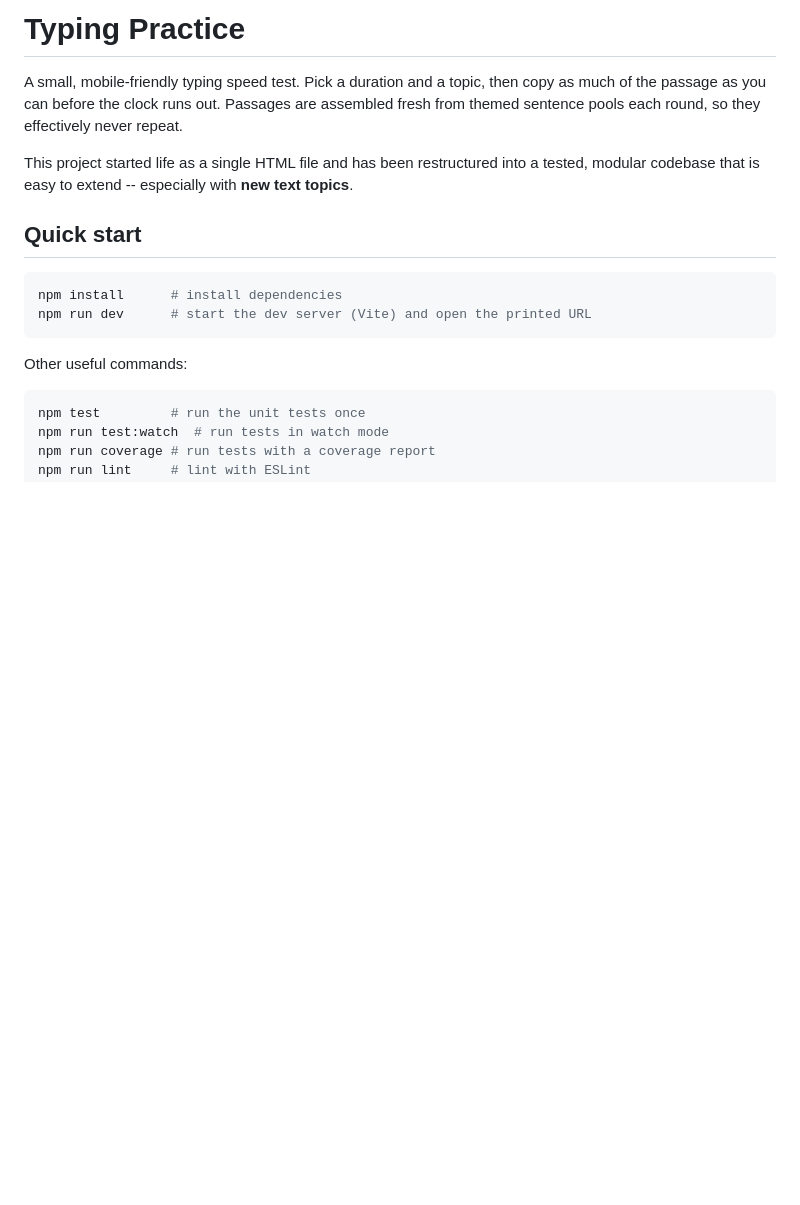
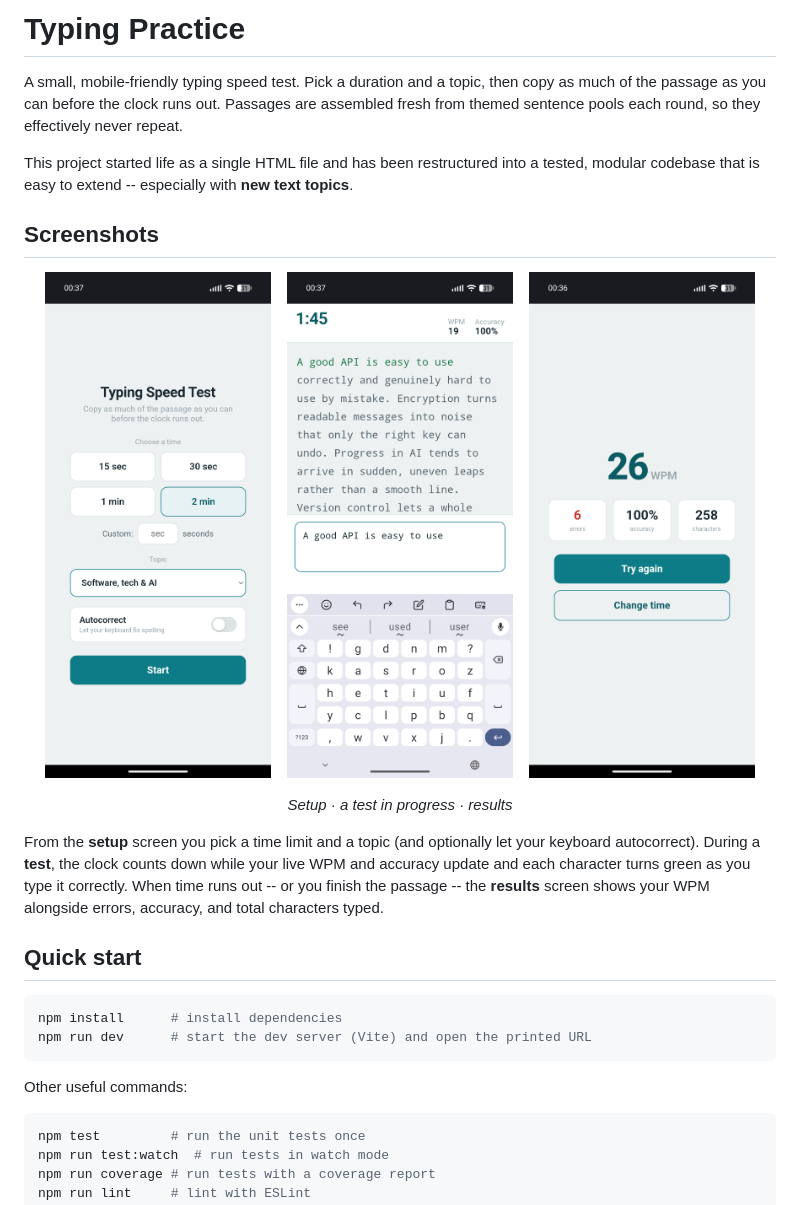
Before and after one commit to sophiehicks1/typing-practice, a Markdown page: README.md, the part around the change. GitHub-like rendering; pictures changed too: docs/screenshots/results.png (added), docs/screenshots/setup.png (added), docs/screenshots/typing.png (added); blank space fills up the shorter version.

Commit message:
docs: add app screenshots to the README
Add setup, in-progress, and results screenshots (docs/screenshots/) and a
Screenshots section to the README describing the three stages of a run.

Co-Authored-By: Claude Opus 4.8 <noreply@anthropic.com>
Claude-Session: https://claude.ai/code/session_01BXYBQtRh7YTX3yXHfwHnhG

```diff
--- a/README.md
+++ b/README.md
@@ -8,6 +8,24 @@ repeat.
 This project started life as a single HTML file and has been restructured into a
 tested, modular codebase that is easy to extend -- especially with **new text
 topics**.
+
+## Screenshots
+
+<p align="center">
+  <img src="docs/screenshots/setup.png" alt="Setup screen: choose a duration and topic, toggle autocorrect, then Start" width="30%">
+  &nbsp;&nbsp;
+  <img src="docs/screenshots/typing.png" alt="A test in progress: countdown, live WPM and accuracy, with typed text coloured green as you go" width="30%">
+  &nbsp;&nbsp;
+  <img src="docs/screenshots/results.png" alt="Results screen: final WPM with errors, accuracy, and character count" width="30%">
+</p>
+
+<p align="center"><em>Setup &middot; a test in progress &middot; results</em></p>
+
+From the **setup** screen you pick a time limit and a topic (and optionally let
+your keyboard autocorrect). During a **test**, the clock counts down while your
+live WPM and accuracy update and each character turns green as you type it
+correctly. When time runs out -- or you finish the passage -- the **results**
+screen shows your WPM alongside errors, accuracy, and total characters typed.
 
 ## Quick start
 
```
